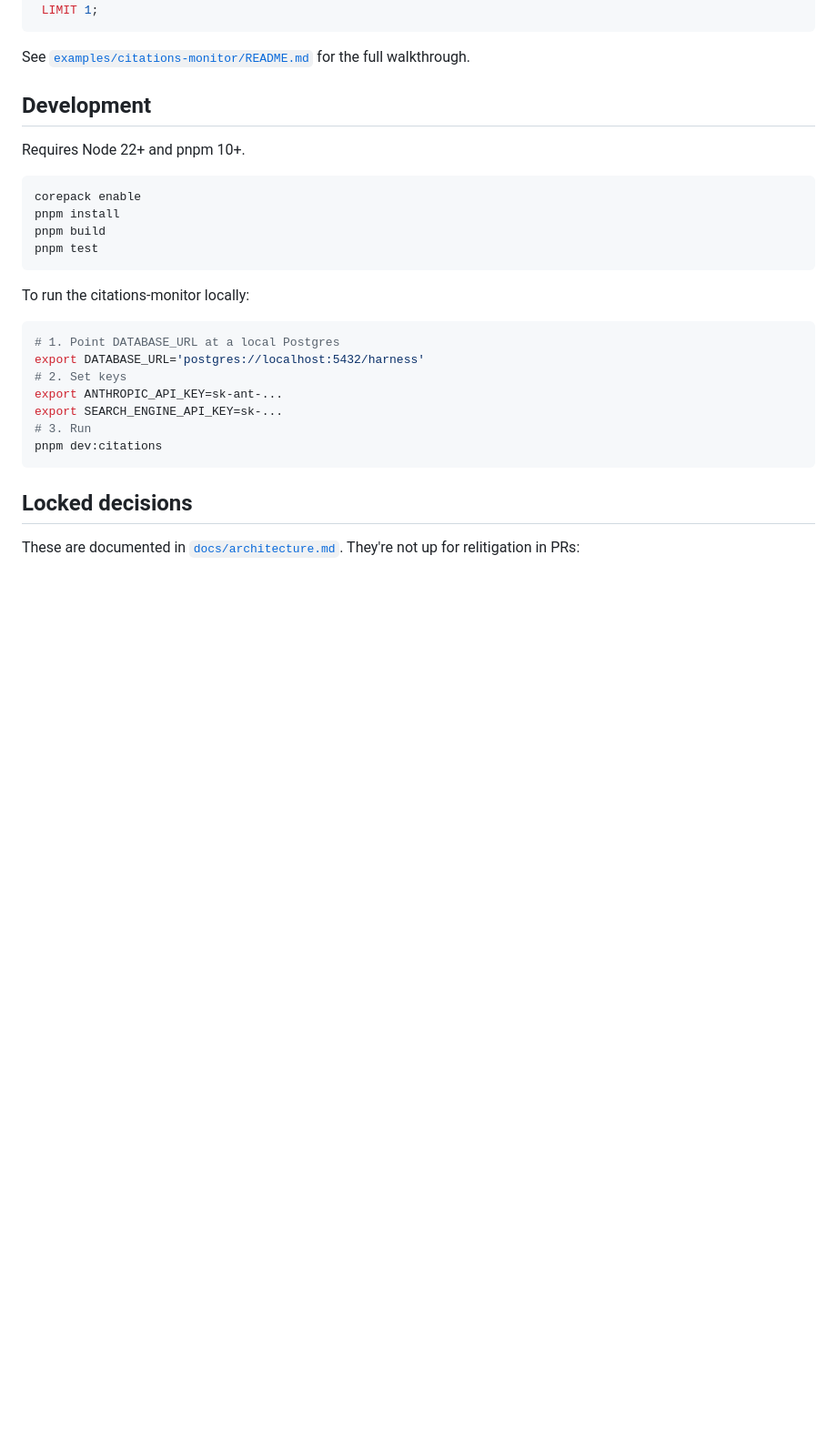
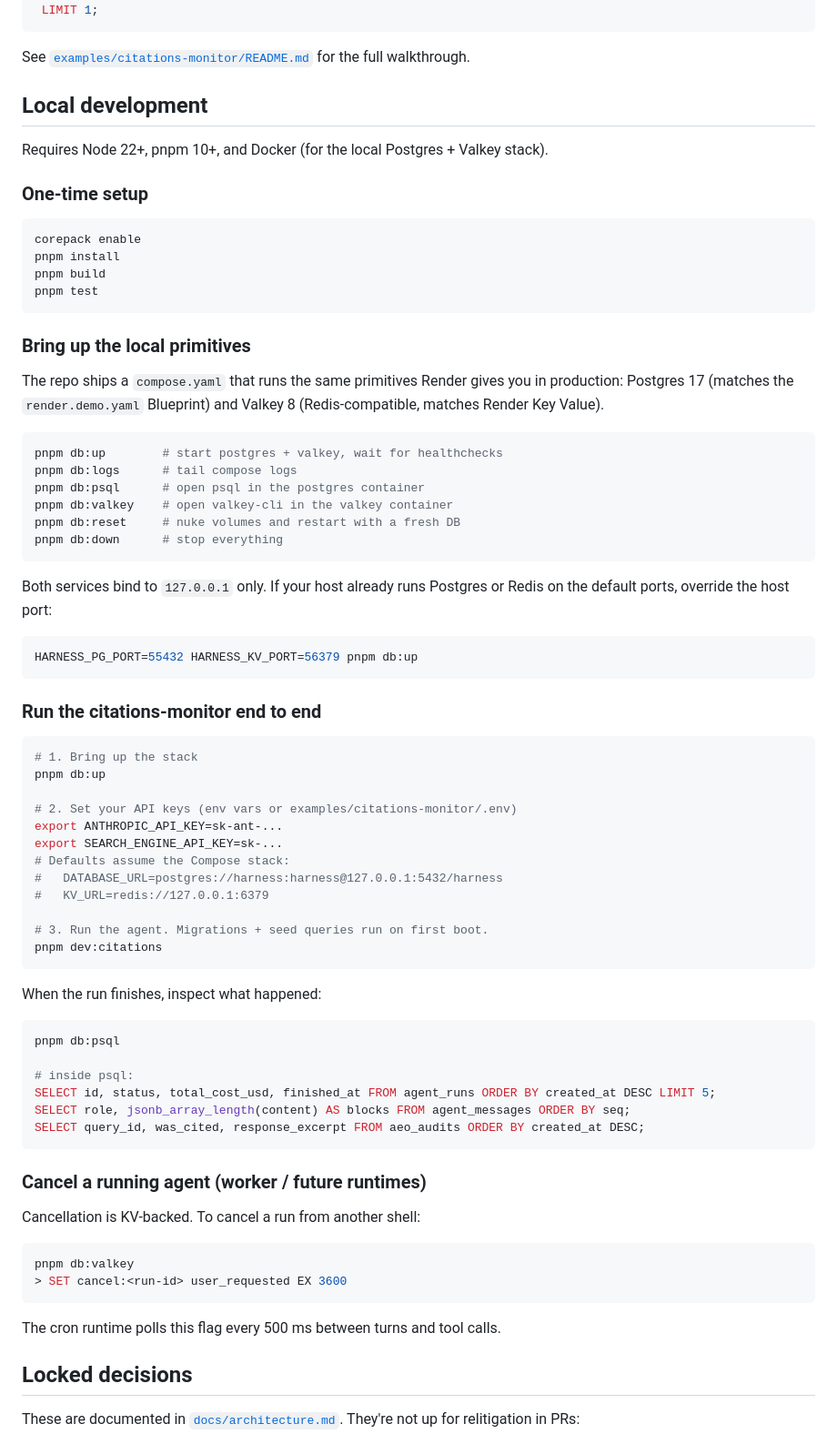
Before and after one commit to render-lab/render-agent-harness, a Markdown page: README.md, the part around the change. Shown at 91% size. Rendered like a GitHub page; blank space fills up the shorter version.

Commit message:
docs: local-development walkthrough using the compose stack
Replaces the previous "set DATABASE_URL and go" instructions with the
db: script flow, plus useful psql snippets for inspecting agent_runs,
agent_messages, and the example's aeo_audits table after a run.

Also documents the cancel-via-KV path (SET cancel:<run-id> in
valkey-cli) so users can exercise the cooperative cancellation
mechanism locally.

````diff
--- a/README.md
+++ b/README.md
@@ -68,9 +68,12 @@ SELECT m.created_at, m.content
 
 See [`examples/citations-monitor/README.md`](examples/citations-monitor/README.md) for the full walkthrough.
 
-## Development
+## Local development
 
-Requires Node 22+ and pnpm 10+.
+Requires Node 22+, pnpm 10+, and Docker (for the local Postgres + Valkey
+stack).
+
+### One-time setup
 
 ```sh
 corepack enable
@@ -79,17 +82,66 @@ pnpm build
 pnpm test
 ```
 
-To run the citations-monitor locally:
+### Bring up the local primitives
+
+The repo ships a `compose.yaml` that runs the same primitives Render gives
+you in production: Postgres 17 (matches the `render.demo.yaml` Blueprint)
+and Valkey 8 (Redis-compatible, matches Render Key Value).
 
 ```sh
-# 1. Point DATABASE_URL at a local Postgres
-export DATABASE_URL='postgres://localhost:5432/harness'
-# 2. Set keys
+pnpm db:up        # start postgres + valkey, wait for healthchecks
+pnpm db:logs      # tail compose logs
+pnpm db:psql      # open psql in the postgres container
+pnpm db:valkey    # open valkey-cli in the valkey container
+pnpm db:reset     # nuke volumes and restart with a fresh DB
+pnpm db:down      # stop everything
+```
+
+Both services bind to `127.0.0.1` only. If your host already runs Postgres
+or Redis on the default ports, override the host port:
+
+```sh
+HARNESS_PG_PORT=55432 HARNESS_KV_PORT=56379 pnpm db:up
+```
+
+### Run the citations-monitor end to end
+
+```sh
+# 1. Bring up the stack
+pnpm db:up
+
+# 2. Set your API keys (env vars or examples/citations-monitor/.env)
 export ANTHROPIC_API_KEY=sk-ant-...
 export SEARCH_ENGINE_API_KEY=sk-...
-# 3. Run
+# Defaults assume the Compose stack:
+#   DATABASE_URL=postgres://harness:harness@127.0.0.1:5432/harness
+#   KV_URL=redis://127.0.0.1:6379
+
+# 3. Run the agent. Migrations + seed queries run on first boot.
 pnpm dev:citations
 ```
+
+When the run finishes, inspect what happened:
+
+```sh
+pnpm db:psql
+
+# inside psql:
+SELECT id, status, total_cost_usd, finished_at FROM agent_runs ORDER BY created_at DESC LIMIT 5;
+SELECT role, jsonb_array_length(content) AS blocks FROM agent_messages ORDER BY seq;
+SELECT query_id, was_cited, response_excerpt FROM aeo_audits ORDER BY created_at DESC;
+```
+
+### Cancel a running agent (worker / future runtimes)
+
+Cancellation is KV-backed. To cancel a run from another shell:
+
+```sh
+pnpm db:valkey
+> SET cancel:<run-id> user_requested EX 3600
+```
+
+The cron runtime polls this flag every 500 ms between turns and tool calls.
 
 ## Locked decisions
 
````
Also changed, not shown: examples/citations-monitor/README.md (+27 -5 lines).
